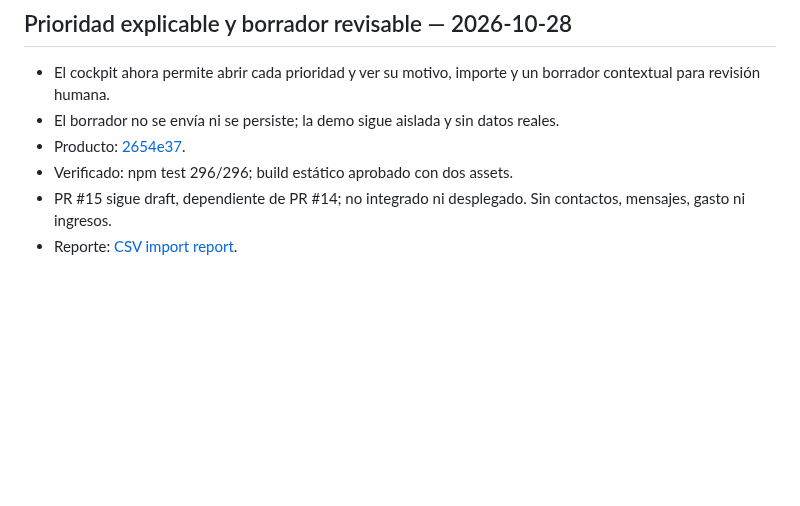
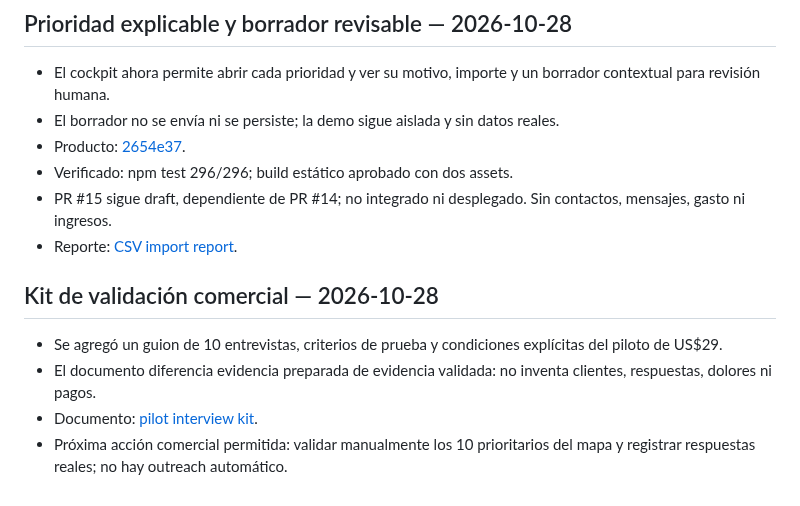
Before and after one commit to RodrigoCalleia/cobro-agent, a Markdown page: docs/WORKBOARD.md, the part around the change. Drawn GitHub-style; blank space fills up the shorter version.

Commit message:
docs: update workboard with validation kit

```diff
--- a/docs/WORKBOARD.md
+++ b/docs/WORKBOARD.md
@@ -745,3 +745,11 @@ Report: [CSV import report](reports/2026-10-26-csv-import.md).
 - Verificado: npm test 296/296; build estático aprobado con dos assets.
 - PR #15 sigue draft, dependiente de PR #14; no integrado ni desplegado. Sin contactos, mensajes, gasto ni ingresos.
 - Reporte: [CSV import report](reports/2026-10-26-csv-import.md).
+
+
+## Kit de validación comercial — 2026-10-28
+
+- Se agregó un guion de 10 entrevistas, criterios de prueba y condiciones explícitas del piloto de US$29.
+- El documento diferencia evidencia preparada de evidencia validada: no inventa clientes, respuestas, dolores ni pagos.
+- Documento: [pilot interview kit](validation/pilot-interview-kit-2026-10-28.md).
+- Próxima acción comercial permitida: validar manualmente los 10 prioritarios del mapa y registrar respuestas reales; no hay outreach automático.
```
